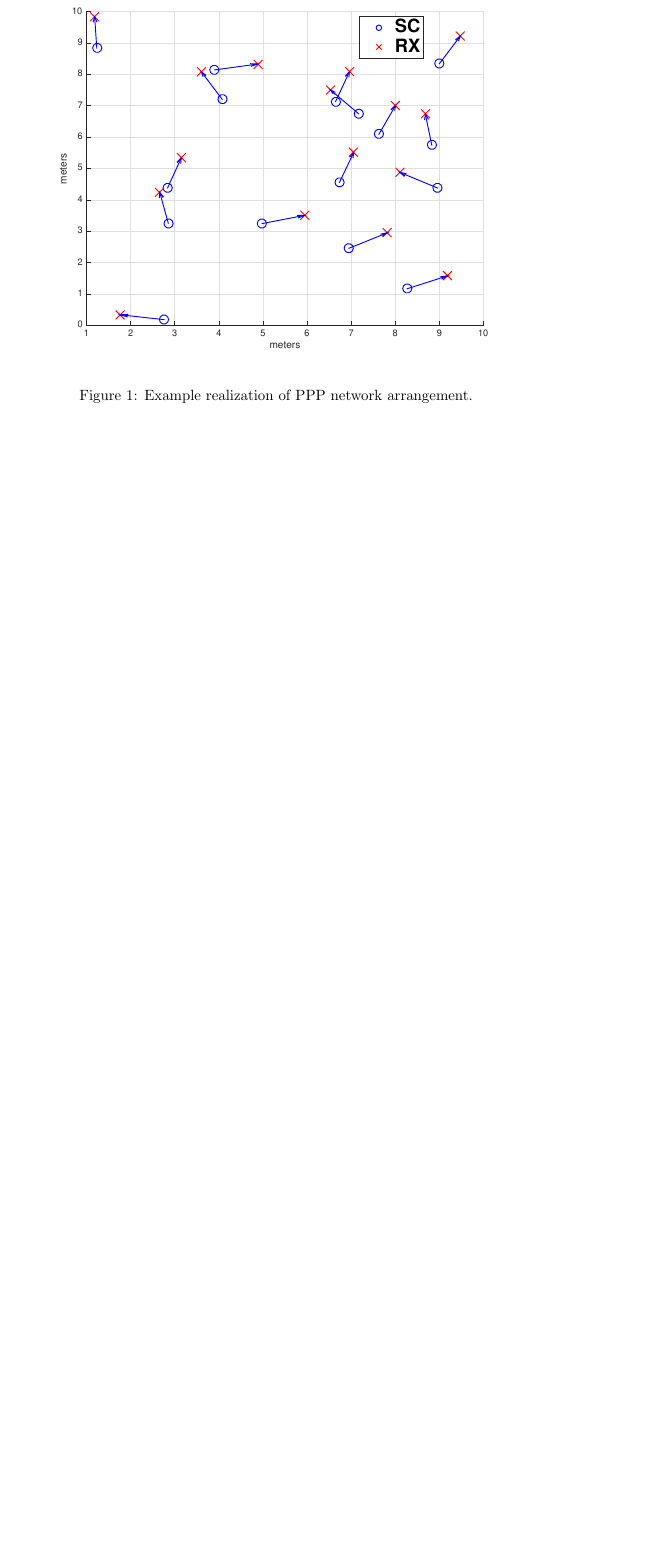
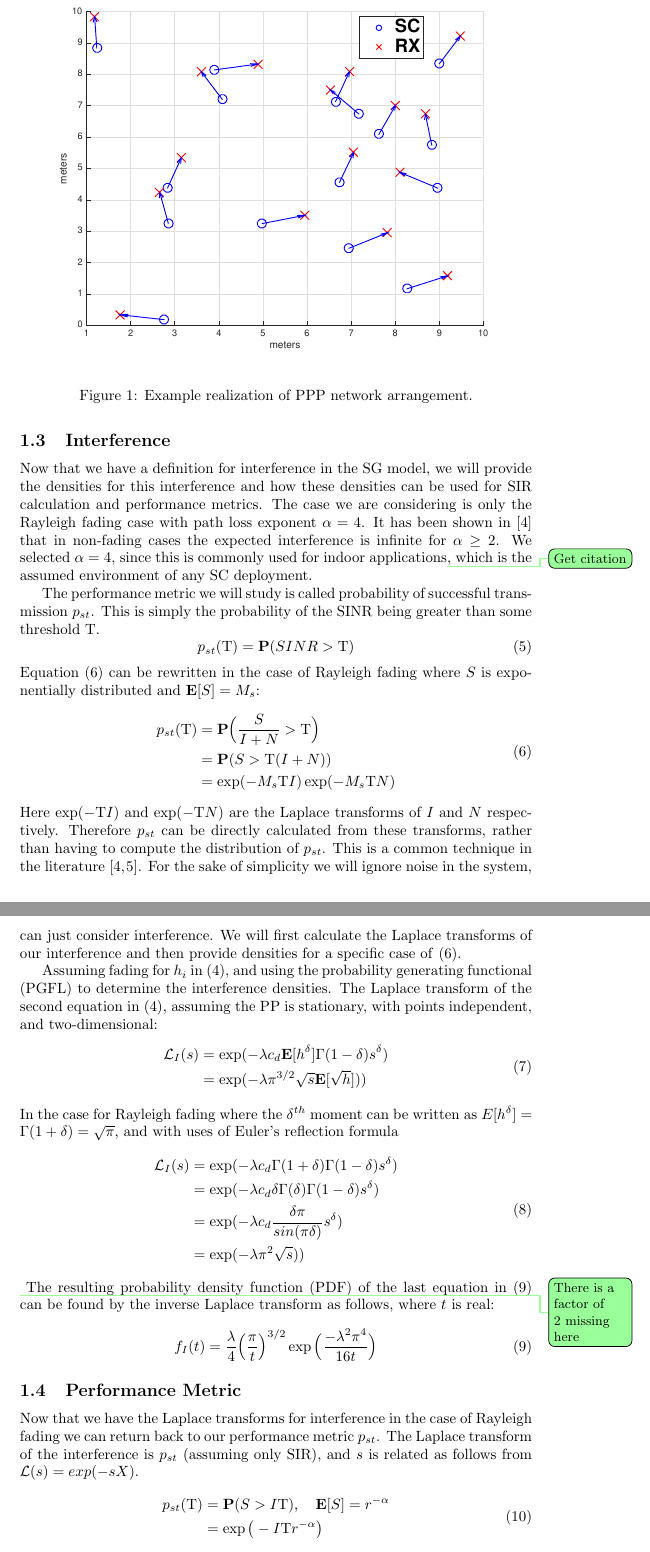
Before and after one commit to WiLab/interference-management, a LaTeX document (docs/foundation/paper.tex, which reads docs/foundation/interference.tex): part of page 3 of 7 before the commit and two parts of pages 3 and 4 of 9 after it, the two joined at a grey line, cut so that both start at the same text, the shorter picture padded with empty space. Compiled offline with pdfLaTeX.

Commit message:
derivation for aloha is pretty much good.  Still have concerns about CSMA

```diff
--- /dev/null
+++ b/docs/foundation/interference.tex
@@ -0,0 +1,61 @@
+\subsection{Interference}
+%
+Now that we have a definition for interference in the SG model, we will provide the densities for this interference and how these densities can be used for SIR calculation and performance metrics.  The case we are considering is only the Rayleigh fading case with path loss exponent $\alpha=4$.  It has been shown in~\cite{Haenggi2008} that in non-fading cases the expected interference is infinite for $\alpha \geq 2$.  We selected $\alpha=4$, since this is commonly used for indoor applications\todo[size=\small,color=green!40]{Get citation}, which is the assumed environment of any SC deployment.\par
+%
+The performance metric we will study is called probability of successful transmission $p_{st}$.  This is simply the probability of the SINR being greater than some threshold $\Tau$.
+%
+\begin{equation}\label{eq:probability_succ_tran}
+  p_{st}(\Tau) = \textbf{P}(SINR>\Tau)
+\end{equation}
+%
+Equation~\eqref{eq:probability_succ_tran} can be rewritten in the case of Rayleigh fading where $S$ is exponentially distributed and $\textbf{E}[S] = M_s$:
+%
+\begin{equation}\label{eq:probability_succ_tran}
+  \begin{split}
+  p_{st}(\Tau) &= \textbf{P} \Big(\frac{S}{I+N}>\Tau \Big) \\
+  &= \textbf{P} ( S > \Tau (I+N) )\\
+  &= \exp(-M_s \Tau I)\exp(- M_s \Tau N)
+  \end{split}
+\end{equation}
+%
+Here $\exp(-\Tau I)$ and $\exp(-\Tau N)$ are the Laplace transforms of $I$ and $N$ respectively.  Therefore $p_{st}$ can be directly calculated from these transforms, rather than having to compute the distribution of $p_{st}$.  This is a common technique in the literature~\cite{Haenggi2008,Weber2012}.  For the sake of simplicity we will ignore noise in the system, can just consider interference.  We will first calculate the Laplace transforms of our interference and then provide densities for a specific case of~\eqref{eq:probability_succ_tran}.\par
+%
+Assuming fading for $h_i$ in~\eqref{eq:Powers}, and using the probability generating functional (PGFL) to determine the interference densities.  The Laplace transform of the second equation in~\eqref{eq:Powers}, assuming the PP is stationary, with points independent, and two-dimensional:
+%
+\begin{equation}\label{eq:lt_interference_fading}
+  \begin{split}
+  \mathcal{L}_I(s) &= \exp(-\lambda c_d \textbf{E}[h^\delta] \Gamma(1-\delta)s^\delta) \\
+  &= \exp(- \lambda \pi^{3/2} \sqrt{s} \textbf{E}[\sqrt{h}]))
+  \end{split}
+\end{equation}
+%
+In the case for Rayleigh fading where the $\delta^{th}$ moment can be written as $E[h^{\delta}]=\Gamma(1+\delta)=\sqrt{\pi}$, and with uses of Euler's reflection formula
+%
+\begin{equation}\label{eq:lt_interference_rayleigh}
+  \begin{split}
+  \mathcal{L}_I(s) &= \exp(-\lambda c_d \Gamma(1+\delta) \Gamma(1-\delta)s^\delta) \\
+   &= \exp(-\lambda c_d \delta \Gamma(\delta) \Gamma(1-\delta)s^\delta) \\
+   &= \exp(-\lambda c_d  \frac{\delta \pi}{sin(\pi \delta)} s^\delta) \\
+   &= \exp(- \lambda \pi^{2} \sqrt{s}))
+  \end{split}
+\end{equation}
+\todo[size=\small,color=green!40]{There is a factor of 2 missing here}
+%
+The resulting probability density function (PDF) of the last equation in~\eqref{eq:lt_interference_rayleigh} can be found by the inverse Laplace transform as follows, where $t$ is real:
+%
+\begin{equation}\label{eq:lt_interference_rayleigh}
+  f_I(t) = \frac{\lambda}{4} \Big( \frac{\pi}{t} \Big)^{3/2} \exp \Big(\frac{-\lambda^2 \pi^4}{16t}\Big)
+\end{equation}
+%
+\subsection{Performance Metric}
+%
+Now that we have the Laplace transforms for interference in the case of Rayleigh fading we can return back to our performance metric $p_{st}$.  The Laplace transform of the interference is $p_{st}$ (assuming only SIR), and $s$ is related as follows from $\mathcal{L}(s)=exp(-sX)$.
+%
+\begin{equation}
+  \begin{split}
+    p_{st}(\Tau) &= \textbf{P} (S>I \Tau), \quad \textbf{E}[S] = r^{-\alpha} \\
+    &= \exp \big( -I \Tau r^{-\alpha} \big)
+  \end{split}
+\end{equation}
+%
+Therefore $s = \Tau r^{-\alpha}$.  Now plugging that into~\eqref{eq:lt_interference_fading}, and then applying the Rayleigh fading assumption.  In the case of a PPP network of intensity $\lambda$ with all nodes transmitting, the probability of success can be written as follows:
--- a/docs/foundation/paper.tex
+++ b/docs/foundation/paper.tex
@@ -15,6 +15,9 @@
 \usepackage[colorinlistoftodos]{todonotes}
 \usepackage{float}
 
+% Custom defines
+\newcommand\Tau{\mathrm{T}} % Big tau
+
 % Title and Authors
 \title{Interference in Small Cell Networks}
 
```
Also changed, not shown: docs/foundation/refs.bib (+15 -0 lines), docs/foundation/paper.bbl, docs/foundation/paper.pdf, docs/foundation/interference.tex (13 more changed lines), docs/foundation/paper.tex (3 more changed lines), 1 other file.
